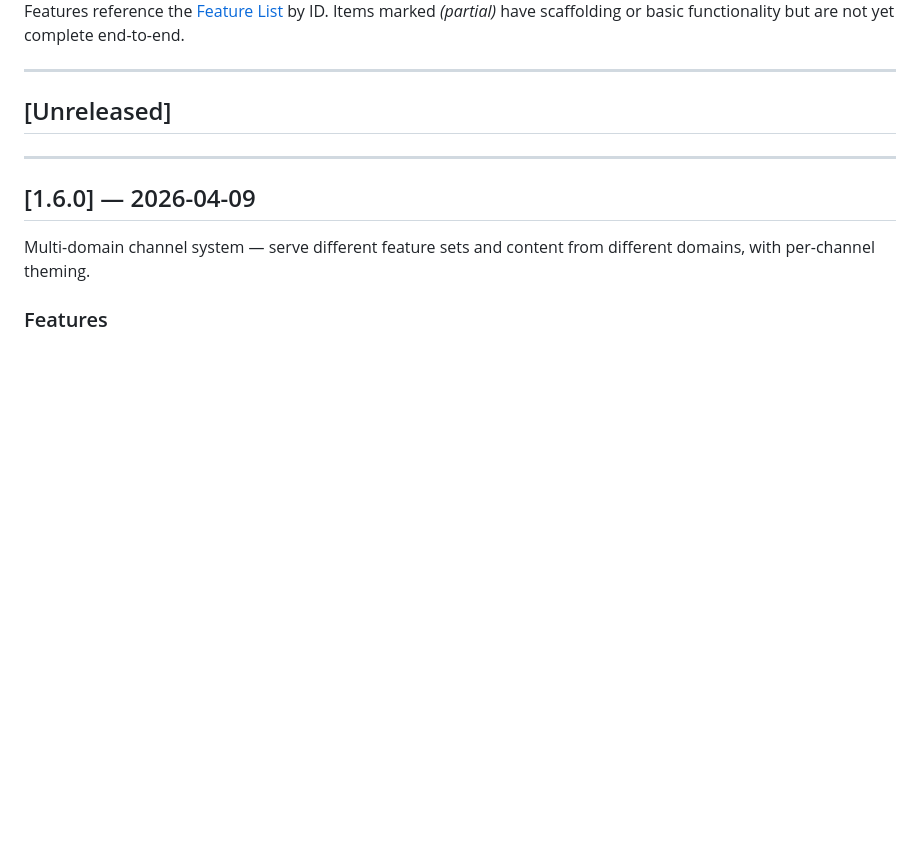
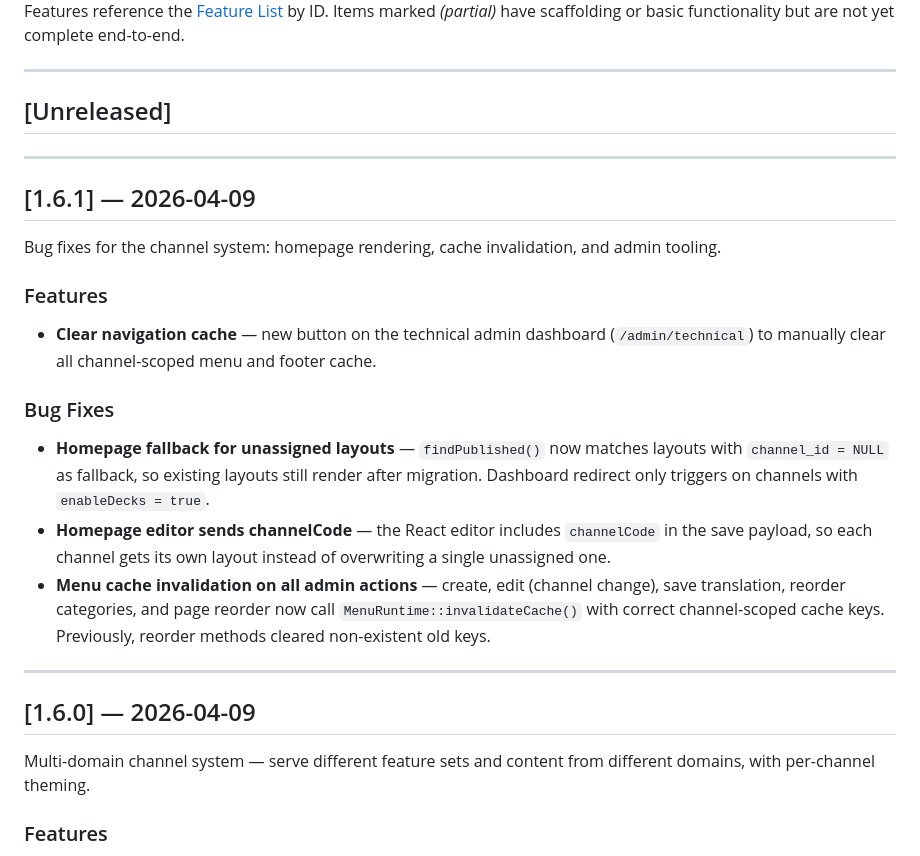
Before and after one commit to jbourdin/expandedDecks, a Markdown page: docs/changelog.md, the part around the change. Drawn GitHub-style; blank space fills up the shorter version.

Commit message:
docs(changelog): add 1.6.1 release notes

```diff
--- a/docs/changelog.md
+++ b/docs/changelog.md
@@ -13,6 +13,22 @@ Items marked *(partial)* have scaffolding or basic functionality but are not yet
 ---
 
 ## [Unreleased]
+
+---
+
+## [1.6.1] — 2026-04-09
+
+Bug fixes for the channel system: homepage rendering, cache invalidation, and admin tooling.
+
+### Features
+
+- **Clear navigation cache** — new button on the technical admin dashboard (`/admin/technical`) to manually clear all channel-scoped menu and footer cache.
+
+### Bug Fixes
+
+- **Homepage fallback for unassigned layouts** — `findPublished()` now matches layouts with `channel_id = NULL` as fallback, so existing layouts still render after migration. Dashboard redirect only triggers on channels with `enableDecks = true`.
+- **Homepage editor sends channelCode** — the React editor includes `channelCode` in the save payload, so each channel gets its own layout instead of overwriting a single unassigned one.
+- **Menu cache invalidation on all admin actions** — create, edit (channel change), save translation, reorder categories, and page reorder now call `MenuRuntime::invalidateCache()` with correct channel-scoped cache keys. Previously, reorder methods cleared non-existent old keys.
 
 ---
 
```
